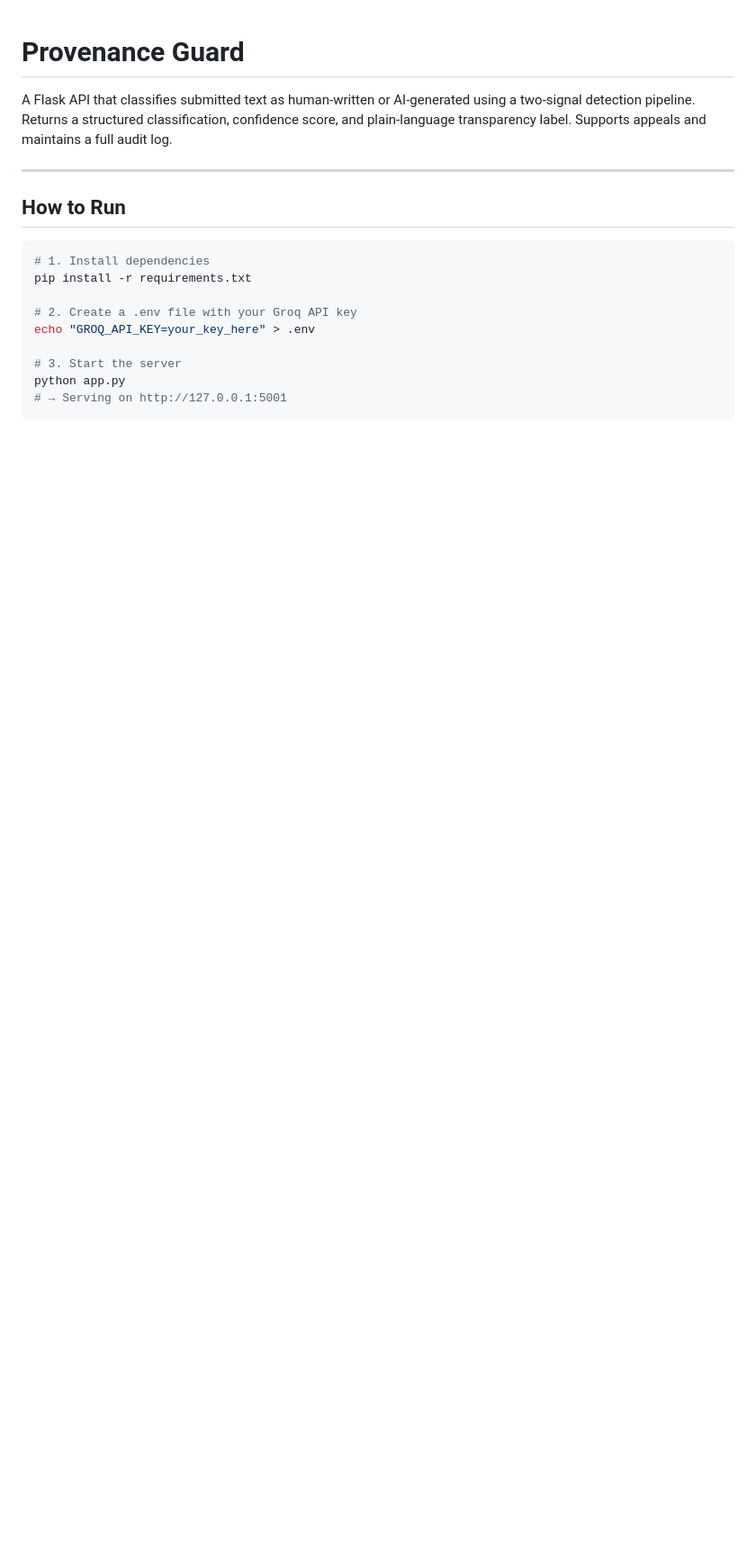
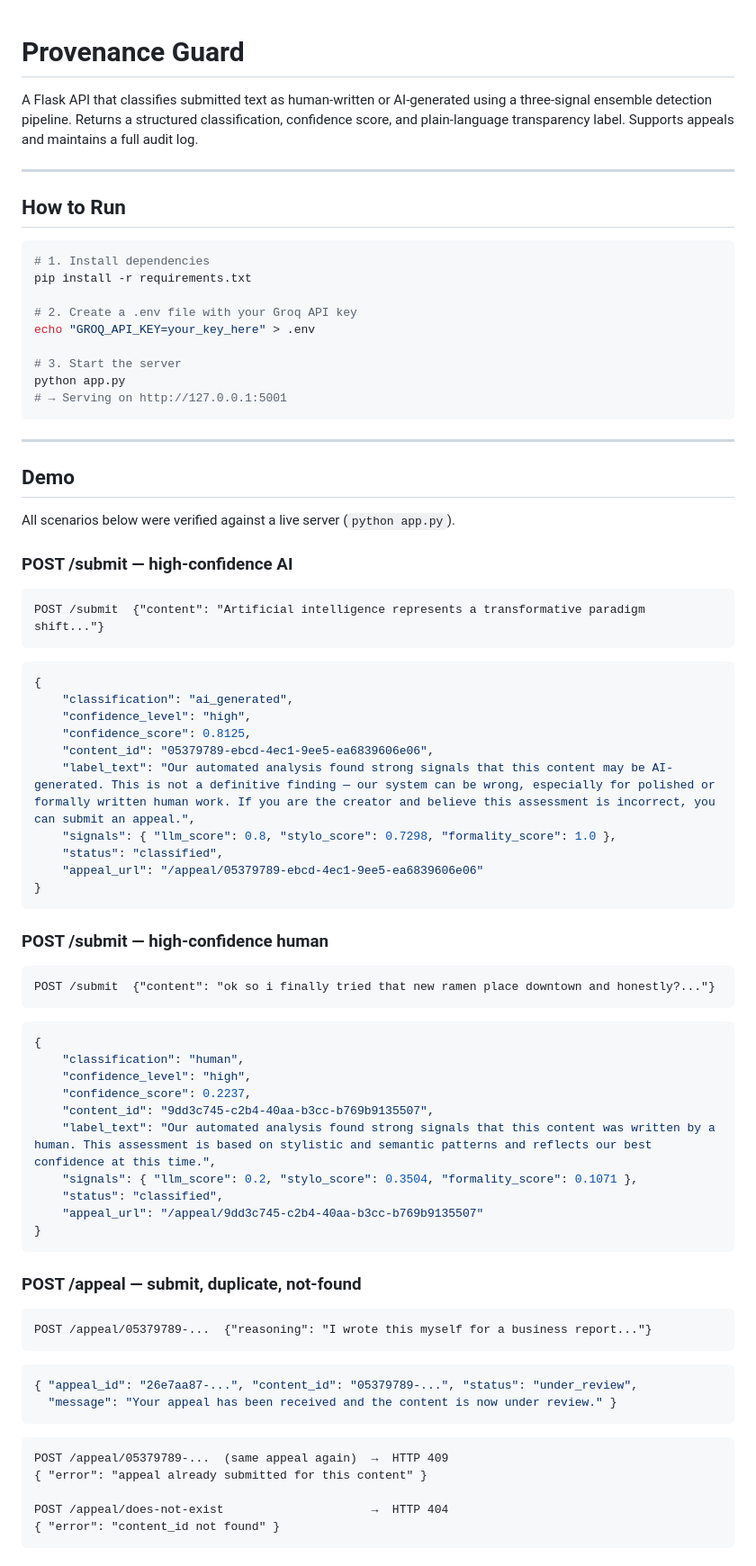
Before and after one commit to tracira/ai201-project4-provenance-guard, a Markdown page: README.md, the part around one of its changes. Shown at 90% size. Drawn GitHub-style; blank space fills up the shorter version.

````diff
--- a/README.md
+++ b/README.md
@@ -1,6 +1,6 @@
 # Provenance Guard
 
-A Flask API that classifies submitted text as human-written or AI-generated using a two-signal detection pipeline. Returns a structured classification, confidence score, and plain-language transparency label. Supports appeals and maintains a full audit log.
+A Flask API that classifies submitted text as human-written or AI-generated using a three-signal ensemble detection pipeline. Returns a structured classification, confidence score, and plain-language transparency label. Supports appeals and maintains a full audit log.
 
 ---
 
@@ -16,3 +16,64 @@ echo "GROQ_API_KEY=your_key_here" > .env
 # 3. Start the server
 python app.py
 # → Serving on http://127.0.0.1:5001
+```
+
+---
+
+## Demo
+
+All scenarios below were verified against a live server (`python app.py`).
+
+### POST /submit — high-confidence AI
+
+```
+POST /submit  {"content": "Artificial intelligence represents a transformative paradigm shift..."}
+```
+```json
+{
+    "classification": "ai_generated",
+    "confidence_level": "high",
+    "confidence_score": 0.8125,
+    "content_id": "05379789-ebcd-4ec1-9ee5-ea6839606e06",
+    "label_text": "Our automated analysis found strong signals that this content may be AI-generated. This is not a definitive finding — our system can be wrong, especially for polished or formally written human work. If you are the creator and believe this assessment is incorrect, you can submit an appeal.",
+    "signals": { "llm_score": 0.8, "stylo_score": 0.7298, "formality_score": 1.0 },
+    "status": "classified",
+    "appeal_url": "/appeal/05379789-ebcd-4ec1-9ee5-ea6839606e06"
+}
+```
+
+### POST /submit — high-confidence human
+
+```
+POST /submit  {"content": "ok so i finally tried that new ramen place downtown and honestly?..."}
+```
+```json
+{
+    "classification": "human",
+    "confidence_level": "high",
+    "confidence_score": 0.2237,
+    "content_id": "9dd3c745-c2b4-40aa-b3cc-b769b9135507",
+    "label_text": "Our automated analysis found strong signals that this content was written by a human. This assessment is based on stylistic and semantic patterns and reflects our best confidence at this time.",
+    "signals": { "llm_score": 0.2, "stylo_score": 0.3504, "formality_score": 0.1071 },
+    "status": "classified",
+    "appeal_url": "/appeal/9dd3c745-c2b4-40aa-b3cc-b769b9135507"
+}
+```
+
+### POST /appeal — submit, duplicate, not-found
+
+```
+POST /appeal/05379789-...  {"reasoning": "I wrote this myself for a business report..."}
+```
+```json
+{ "appeal_id": "26e7aa87-...", "content_id": "05379789-...", "status": "under_review",
+  "message": "Your appeal has been received and the content is now under review." }
+```
+```
+POST /appeal/05379789-...  (same appeal again)  →  HTTP 409
+{ "error": "appeal already submitted for this content" }
+
+POST /appeal/does-not-exist                     →  HTTP 404
+{ "error": "content_id not found" }
+```
+
````
Also changed, not shown: other parts of README.md (+43 -0 lines).
